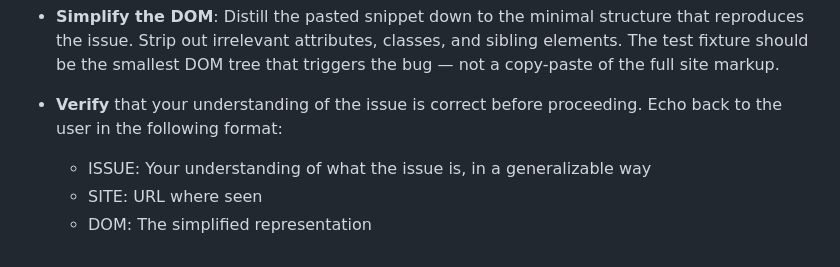
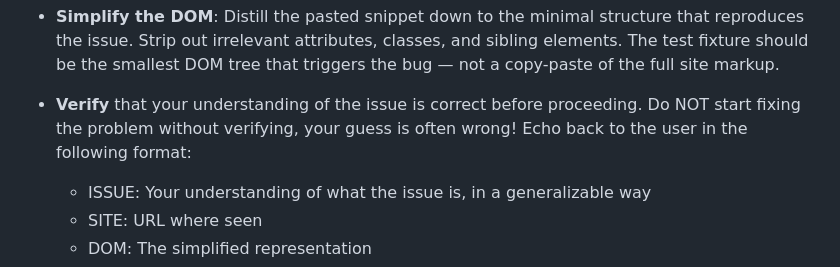
Before and after one commit to brokenalarms/tabi, a Markdown page: AGENTS.md, the part around the change. Rendered like a GitHub page.

Commit message:
add to dom problems

```diff
--- a/AGENTS.md
+++ b/AGENTS.md
@@ -21,7 +21,8 @@ When the user pastes a **DOM snippet, screenshot and URL** showing a hint mode b
 
 - **Simplify the DOM**: Distill the pasted snippet down to the minimal structure that reproduces the issue. Strip out irrelevant attributes, classes, and sibling elements. The test fixture should be the smallest DOM tree that triggers the bug — not a copy-paste of the full site markup.
 
-- **Verify** that your understanding of the issue is correct before proceeding. Echo back to the user in the following format:
+- **Verify** that your understanding of the issue is correct before proceeding. Do NOT start fixing the problem without verifying, your guess is often wrong!
+  Echo back to the user in the following format:
   - ISSUE: Your understanding of what the issue is, in a generalizable way
   - SITE: URL where seen
   - DOM: The simplified representation
```
